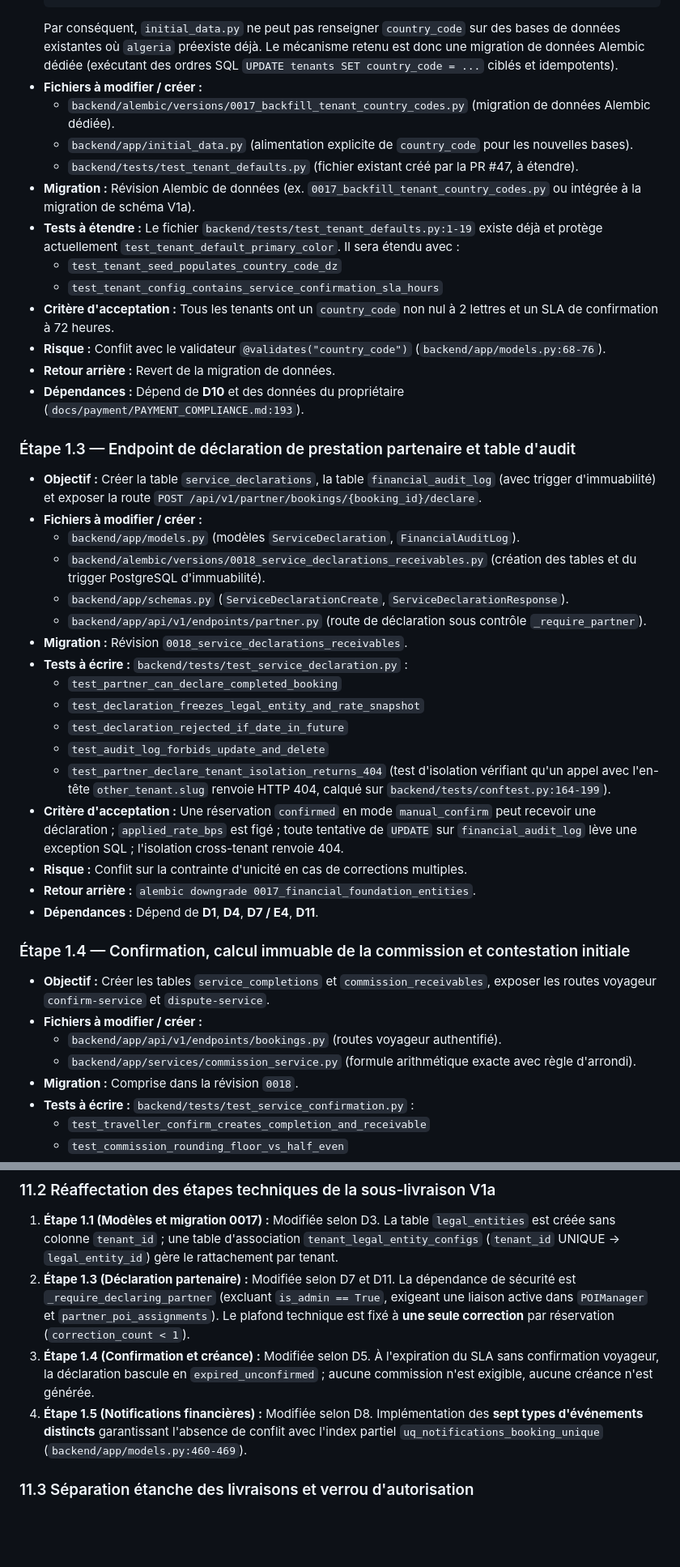
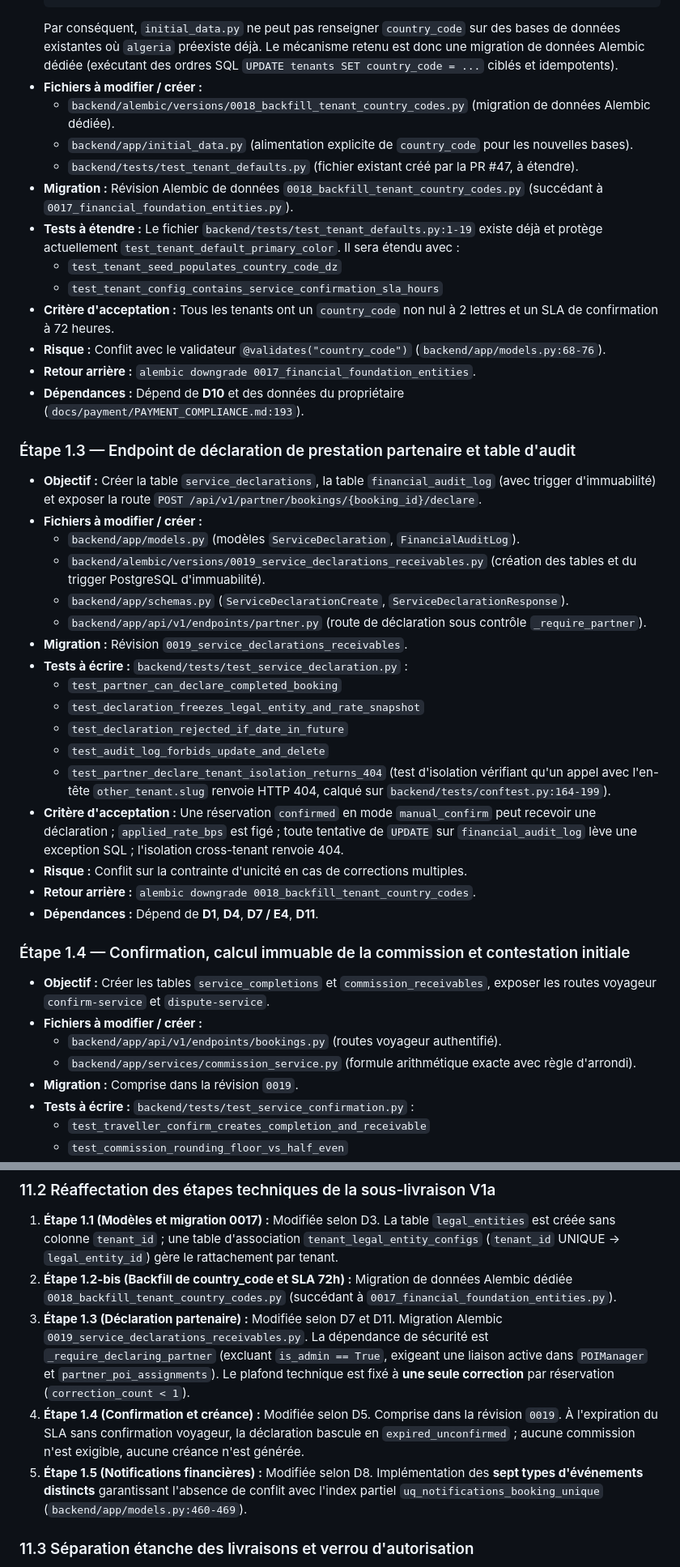
Before and after one commit to visiondcom-star/discover-ai-source-repo, a Markdown page: docs/payment/PAYMENT_IMPLEMENTATION.md, 2 parts joined by grey strips. Shown at 81% size. Drawn GitHub-style; blank space fills up the shorter version.

Commit message:
docs(payment): align Alembic revisions and downgrade order in plan

````diff
--- a/docs/payment/PAYMENT_IMPLEMENTATION.md
+++ b/docs/payment/PAYMENT_IMPLEMENTATION.md
@@ -161,26 +161,26 @@ Deux options sont soumises à l'arbitrage du propriétaire (Dépendance **D12**)
   ```
   Par conséquent, `initial_data.py` ne peut pas renseigner `country_code` sur des bases de données existantes où `algeria` préexiste déjà. Le mécanisme retenu est donc une migration de données Alembic dédiée (exécutant des ordres SQL `UPDATE tenants SET country_code = ...` ciblés et idempotents).
 - **Fichiers à modifier / créer :**
-  - `backend/alembic/versions/0017_backfill_tenant_country_codes.py` (migration de données Alembic dédiée).
+  - `backend/alembic/versions/0018_backfill_tenant_country_codes.py` (migration de données Alembic dédiée).
   - `backend/app/initial_data.py` (alimentation explicite de `country_code` pour les nouvelles bases).
   - `backend/tests/test_tenant_defaults.py` (fichier existant créé par la PR #47, à étendre).
-- **Migration :** Révision Alembic de données (ex. `0017_backfill_tenant_country_codes.py` ou intégrée à la migration de schéma V1a).
+- **Migration :** Révision Alembic de données `0018_backfill_tenant_country_codes.py` (succédant à `0017_financial_foundation_entities.py`).
 - **Tests à étendre :** Le fichier `backend/tests/test_tenant_defaults.py:1-19` existe déjà et protège actuellement `test_tenant_default_primary_color`. Il sera étendu avec :
   - `test_tenant_seed_populates_country_code_dz`
   - `test_tenant_config_contains_service_confirmation_sla_hours`
 - **Critère d'acceptation :** Tous les tenants ont un `country_code` non nul à 2 lettres et un SLA de confirmation à 72 heures.
 - **Risque :** Conflit avec le validateur `@validates("country_code")` (`backend/app/models.py:68-76`).
-- **Retour arrière :** Revert de la migration de données.
+- **Retour arrière :** `alembic downgrade 0017_financial_foundation_entities`.
 - **Dépendances :** Dépend de **D10** et des données du propriétaire (`docs/payment/PAYMENT_COMPLIANCE.md:193`).
 
 ### Étape 1.3 — Endpoint de déclaration de prestation partenaire et table d'audit
 - **Objectif :** Créer la table `service_declarations`, la table `financial_audit_log` (avec trigger d'immuabilité) et exposer la route `POST /api/v1/partner/bookings/{booking_id}/declare`.
 - **Fichiers à modifier / créer :**
   - `backend/app/models.py` (modèles `ServiceDeclaration`, `FinancialAuditLog`).
-  - `backend/alembic/versions/0018_service_declarations_receivables.py` (création des tables et du trigger PostgreSQL d'immuabilité).
+  - `backend/alembic/versions/0019_service_declarations_receivables.py` (création des tables et du trigger PostgreSQL d'immuabilité).
   - `backend/app/schemas.py` (`ServiceDeclarationCreate`, `ServiceDeclarationResponse`).
   - `backend/app/api/v1/endpoints/partner.py` (route de déclaration sous contrôle `_require_partner`).
-- **Migration :** Révision `0018_service_declarations_receivables`.
+- **Migration :** Révision `0019_service_declarations_receivables`.
 - **Tests à écrire :** `backend/tests/test_service_declaration.py` :
   - `test_partner_can_declare_completed_booking`
   - `test_declaration_freezes_legal_entity_and_rate_snapshot`
@@ -189,7 +189,7 @@ Deux options sont soumises à l'arbitrage du propriétaire (Dépendance **D12**)
   - `test_partner_declare_tenant_isolation_returns_404` (test d'isolation vérifiant qu'un appel avec l'en-tête `other_tenant.slug` renvoie HTTP 404, calqué sur `backend/tests/conftest.py:164-199`).
 - **Critère d'acceptation :** Une réservation `confirmed` en mode `manual_confirm` peut recevoir une déclaration ; `applied_rate_bps` est figé ; toute tentative de `UPDATE` sur `financial_audit_log` lève une exception SQL ; l'isolation cross-tenant renvoie 404.
 - **Risque :** Conflit sur la contrainte d'unicité en cas de corrections multiples.
-- **Retour arrière :** `alembic downgrade 0017_financial_foundation_entities`.
+- **Retour arrière :** `alembic downgrade 0018_backfill_tenant_country_codes`.
 - **Dépendances :** Dépend de **D1**, **D4**, **D7 / E4**, **D11**.
 
 ### Étape 1.4 — Confirmation, calcul immuable de la commission et contestation initiale
@@ -197,7 +197,7 @@ Deux options sont soumises à l'arbitrage du propriétaire (Dépendance **D12**)
 - **Fichiers à modifier / créer :**
   - `backend/app/api/v1/endpoints/bookings.py` (routes voyageur authentifié).
   - `backend/app/services/commission_service.py` (formule arithmétique exacte avec règle d'arrondi).
-- **Migration :** Comprise dans la révision `0018`.
+- **Migration :** Comprise dans la révision `0019`.
 - **Tests à écrire :** `backend/tests/test_service_confirmation.py` :
   - `test_traveller_confirm_creates_completion_and_receivable`
   - `test_commission_rounding_floor_vs_half_even`
@@ -491,9 +491,10 @@ Cette section consigne la réaffectation des étapes et la résolution des dépe
 
 ### 11.2 Réaffectation des étapes techniques de la sous-livraison V1a
 1. **Étape 1.1 (Modèles et migration 0017) :** Modifiée selon D3. La table `legal_entities` est créée sans colonne `tenant_id` ; une table d'association `tenant_legal_entity_configs` (`tenant_id` UNIQUE -> `legal_entity_id`) gère le rattachement par tenant.
-2. **Étape 1.3 (Déclaration partenaire) :** Modifiée selon D7 et D11. La dépendance de sécurité est `_require_declaring_partner` (excluant `is_admin == True`, exigeant une liaison active dans `POIManager` et `partner_poi_assignments`). Le plafond technique est fixé à **une seule correction** par réservation (`correction_count < 1`).
-3. **Étape 1.4 (Confirmation et créance) :** Modifiée selon D5. À l'expiration du SLA sans confirmation voyageur, la déclaration bascule en `expired_unconfirmed` ; aucune commission n'est exigible, aucune créance n'est générée.
-4. **Étape 1.5 (Notifications financières) :** Modifiée selon D8. Implémentation des **sept types d'événements distincts** garantissant l'absence de conflit avec l'index partiel `uq_notifications_booking_unique` (`backend/app/models.py:460-469`).
+2. **Étape 1.2-bis (Backfill de country_code et SLA 72h) :** Migration de données Alembic dédiée `0018_backfill_tenant_country_codes.py` (succédant à `0017_financial_foundation_entities.py`).
+3. **Étape 1.3 (Déclaration partenaire) :** Modifiée selon D7 et D11. Migration Alembic `0019_service_declarations_receivables.py`. La dépendance de sécurité est `_require_declaring_partner` (excluant `is_admin == True`, exigeant une liaison active dans `POIManager` et `partner_poi_assignments`). Le plafond technique est fixé à **une seule correction** par réservation (`correction_count < 1`).
+4. **Étape 1.4 (Confirmation et créance) :** Modifiée selon D5. Comprise dans la révision `0019`. À l'expiration du SLA sans confirmation voyageur, la déclaration bascule en `expired_unconfirmed` ; aucune commission n'est exigible, aucune créance n'est générée.
+5. **Étape 1.5 (Notifications financières) :** Modifiée selon D8. Implémentation des **sept types d'événements distincts** garantissant l'absence de conflit avec l'index partiel `uq_notifications_booking_unique` (`backend/app/models.py:460-469`).
 
 ### 11.3 Séparation étanche des livraisons et verrou d'autorisation
 - **V1a (Fondation) :** Modèles, règles de pays, déclaration, confirmation in-app, expiration 72 h, calcul immuable, notifications et CLI en lecture seule.
````
Also changed, not shown: other parts of docs/payment/PAYMENT_IMPLEMENTATION.md (+11 -11 lines).
